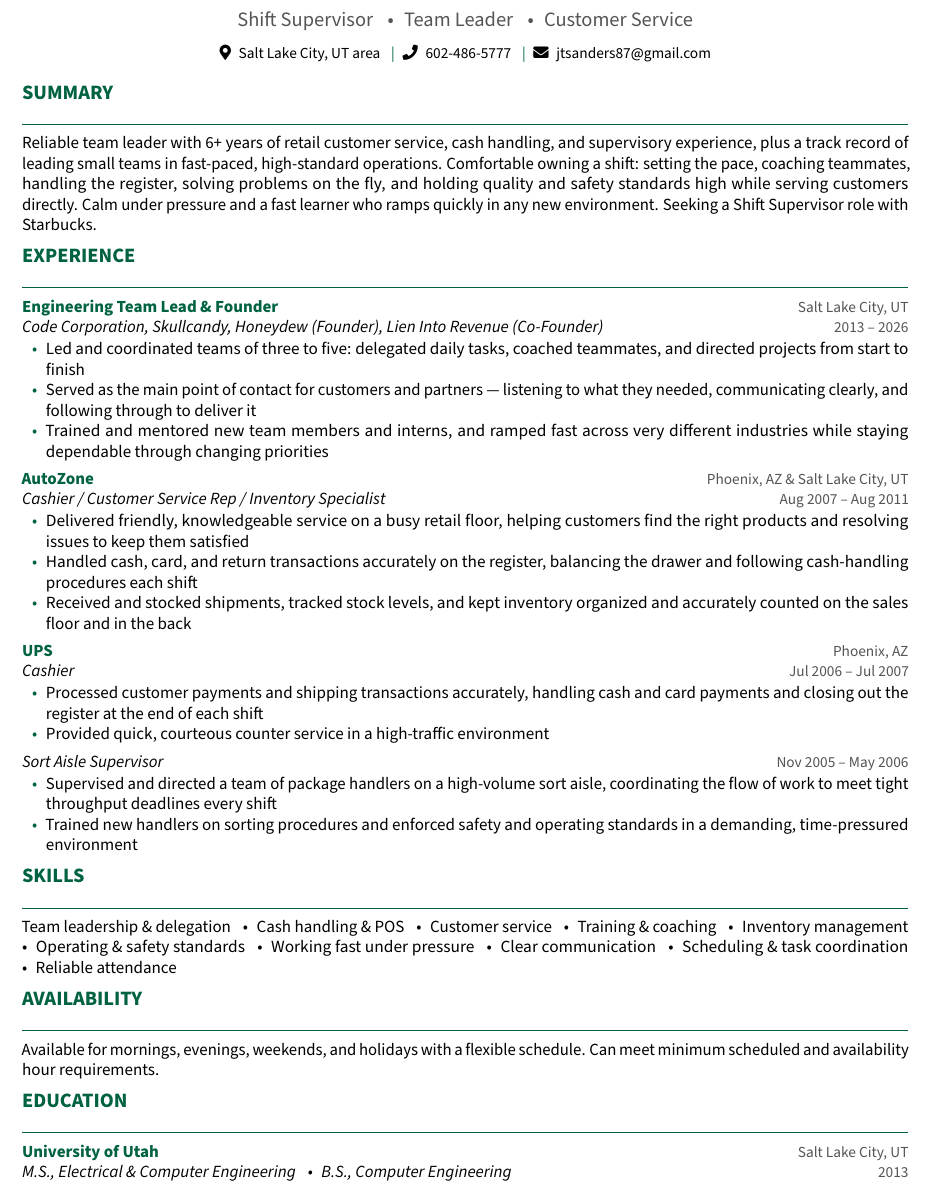
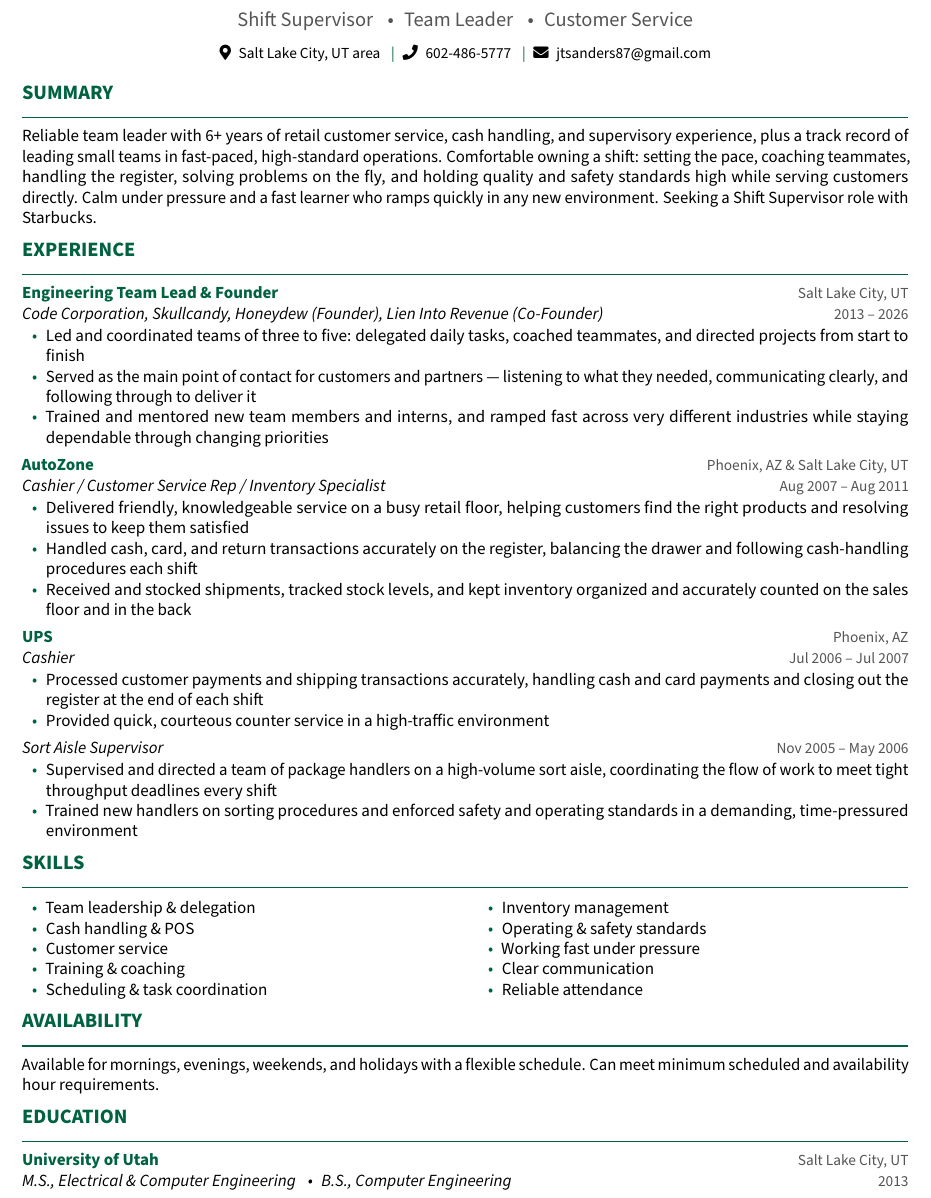
Before and after one commit to jsanders5/jacob-sanders-resume, a LaTeX CV (jacob_sanders_starbucks_resume.tex): part of the page, cut so that both start at the same text. Compiled offline with pdfLaTeX.

Commit message:
Restyle Skills as two-column list; tighten section headers
Switch the Skills section from a run-in bullet blob to a two-column
bullet list, and reduce the gap between each section name and its rule.

Co-Authored-By: Claude Opus 4.8 <noreply@anthropic.com>

```diff
--- a/jacob_sanders_starbucks_resume.tex
+++ b/jacob_sanders_starbucks_resume.tex
@@ -22,12 +22,16 @@
 \titleformat{\section}
   {\large\bfseries\color{accent}}
   {}{0em}{\MakeUppercase}
-  [\vspace{1pt}\color{accent}\rule{\linewidth}{0.6pt}]
+  [\vspace{-3pt}\color{accent}\rule{\linewidth}{0.6pt}]
 \titlespacing{\section}{0pt}{5pt}{2pt}
 
 \usepackage{enumitem}
 \setlist[itemize]{leftmargin=1.4em, itemsep=0pt, parsep=0pt, topsep=1pt,
   label=\textcolor{accent}{\textbullet}}
+
+\usepackage{multicol}
+\setlength{\multicolsep}{1pt}
+\setlength{\columnsep}{1.5em}
 
 \usepackage{fontawesome5}
 \usepackage[colorlinks=true, urlcolor=accent, linkcolor=accent, hidelinks]{hyperref}
@@ -113,13 +117,20 @@ role with Starbucks.
 % ---- SKILLS ----
 \section{Skills}
 
-\noindent
-Team leadership \& delegation \enspace\textbullet\enspace Cash handling \& POS
-\enspace\textbullet\enspace Customer service \enspace\textbullet\enspace Training \& coaching
-\enspace\textbullet\enspace Inventory management \enspace\textbullet\enspace Operating \&
-safety standards \enspace\textbullet\enspace Working fast under pressure
-\enspace\textbullet\enspace Clear communication \enspace\textbullet\enspace Scheduling \&
-task coordination \enspace\textbullet\enspace Reliable attendance
+\begin{multicols}{2}
+\begin{itemize}
+  \item Team leadership \& delegation
+  \item Cash handling \& POS
+  \item Customer service
+  \item Training \& coaching
+  \item Scheduling \& task coordination
+  \item Inventory management
+  \item Operating \& safety standards
+  \item Working fast under pressure
+  \item Clear communication
+  \item Reliable attendance
+\end{itemize}
+\end{multicols}
 
 % ---- AVAILABILITY ----
 \section{Availability}
```
Also changed, not shown: jacob_sanders_starbucks_resume.pdf.
